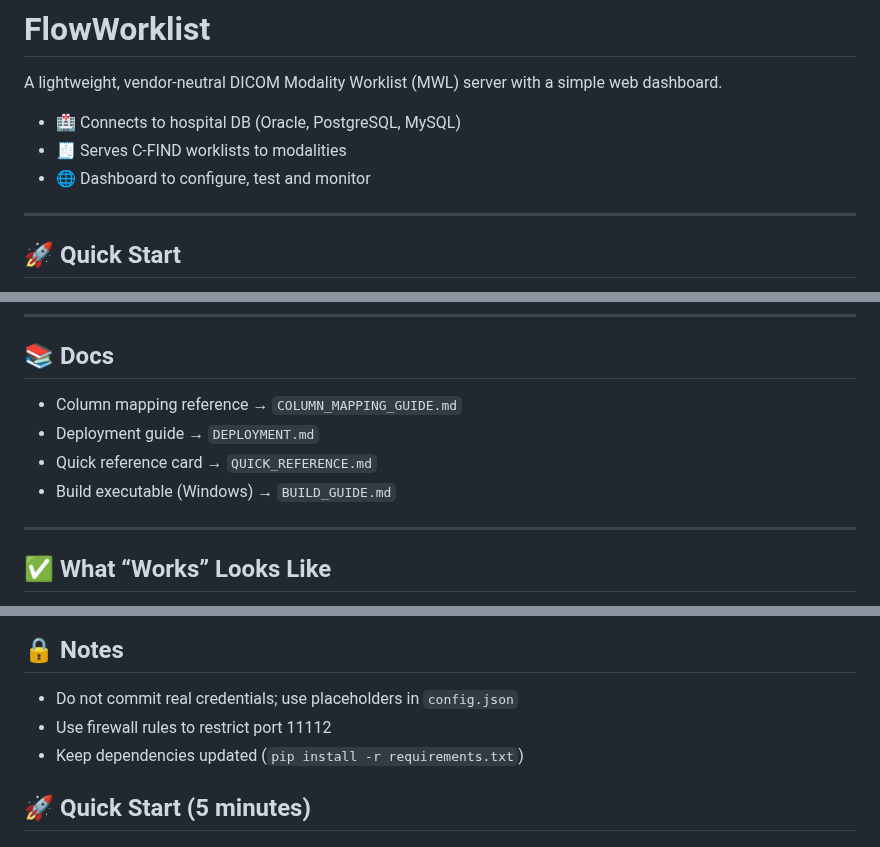
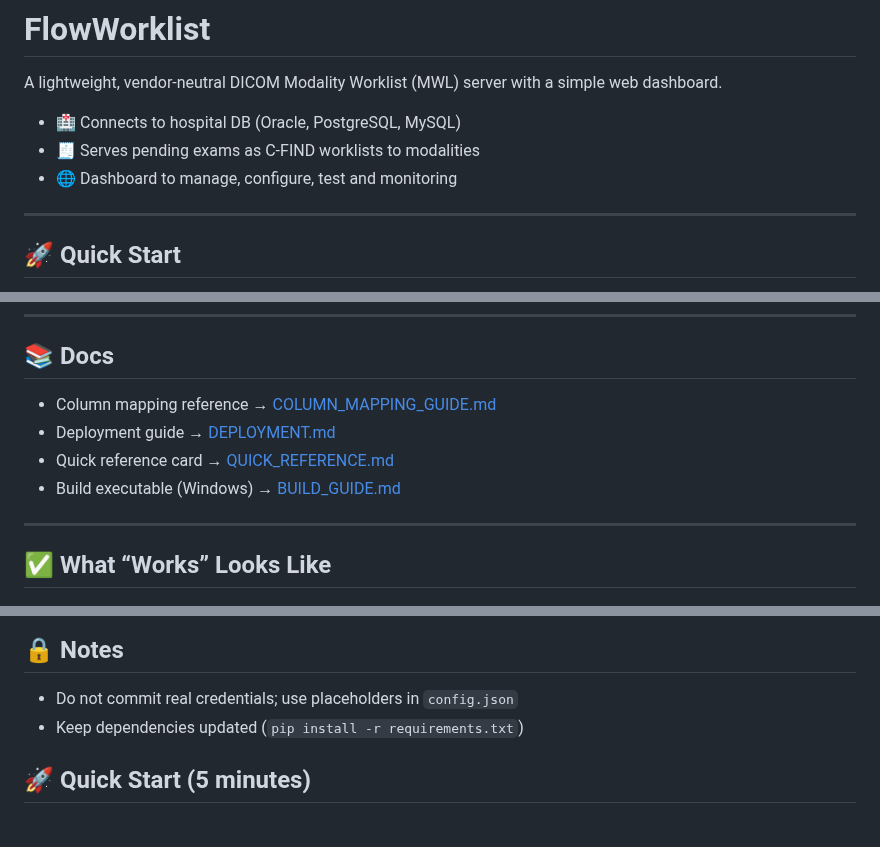
Before and after one commit to bjmvictor/FlowWorklist, a Markdown page: README.md, 3 parts joined by grey strips. GitHub-like rendering.

Commit message:
Enhance README with clearer descriptions and links
Updated README to clarify C-FIND worklists and dashboard functionalities, and added links to documentation.

```diff
--- a/README.md
+++ b/README.md
@@ -5,8 +5,8 @@
 A lightweight, vendor-neutral DICOM Modality Worklist (MWL) server with a simple web dashboard.
 
 - 🏥 Connects to hospital DB (Oracle, PostgreSQL, MySQL)
-- 🧾 Serves C-FIND worklists to modalities
-- 🌐 Dashboard to configure, test and monitor
+- 🧾 Serves pending exams as C-FIND worklists to modalities
+- 🌐 Dashboard to manage, configure, test and monitoring
 
 ---
 
@@ -81,10 +81,10 @@ Optional (Windows, System PATH): run terminal as Administrator then `python flow
 
 ## 📚 Docs
 
-- Column mapping reference → `COLUMN_MAPPING_GUIDE.md`
-- Deployment guide → `DEPLOYMENT.md`
-- Quick reference card → `QUICK_REFERENCE.md`
-- Build executable (Windows) → `BUILD_GUIDE.md`
+- Column mapping reference → [COLUMN_MAPPING_GUIDE.md](COLUMN_MAPPING_GUIDE.md)
+- Deployment guide → [DEPLOYMENT.md](DEPLOYMENT.md)
+- Quick reference card → [QUICK_REFERENCE.md](QUICK_REFERENCE.md)
+- Build executable (Windows) → [BUILD_GUIDE.md](BUILD_GUIDE.md)
 
 ---
 
@@ -100,7 +100,6 @@ Optional (Windows, System PATH): run terminal as Administrator then `python flow
 ## 🔒 Notes
 
 - Do not commit real credentials; use placeholders in `config.json`
-- Use firewall rules to restrict port 11112
 - Keep dependencies updated (`pip install -r requirements.txt`)
 
 ## 🚀 Quick Start (5 minutes)
```
